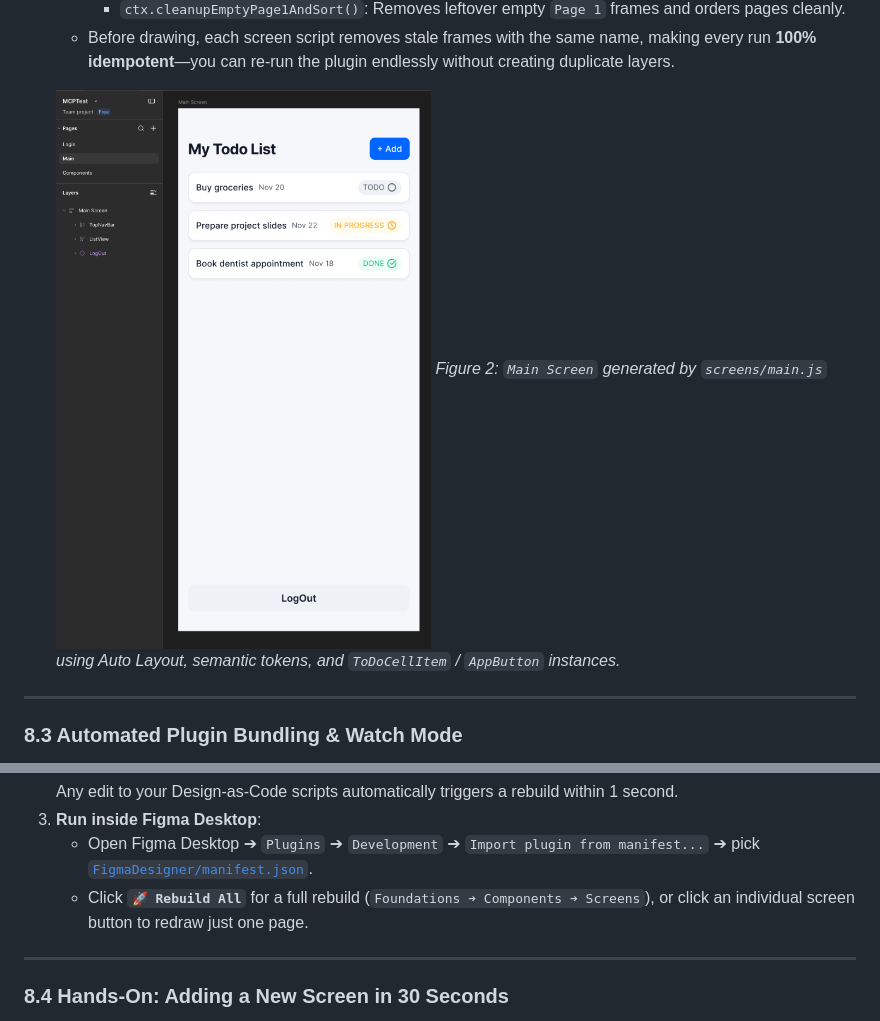
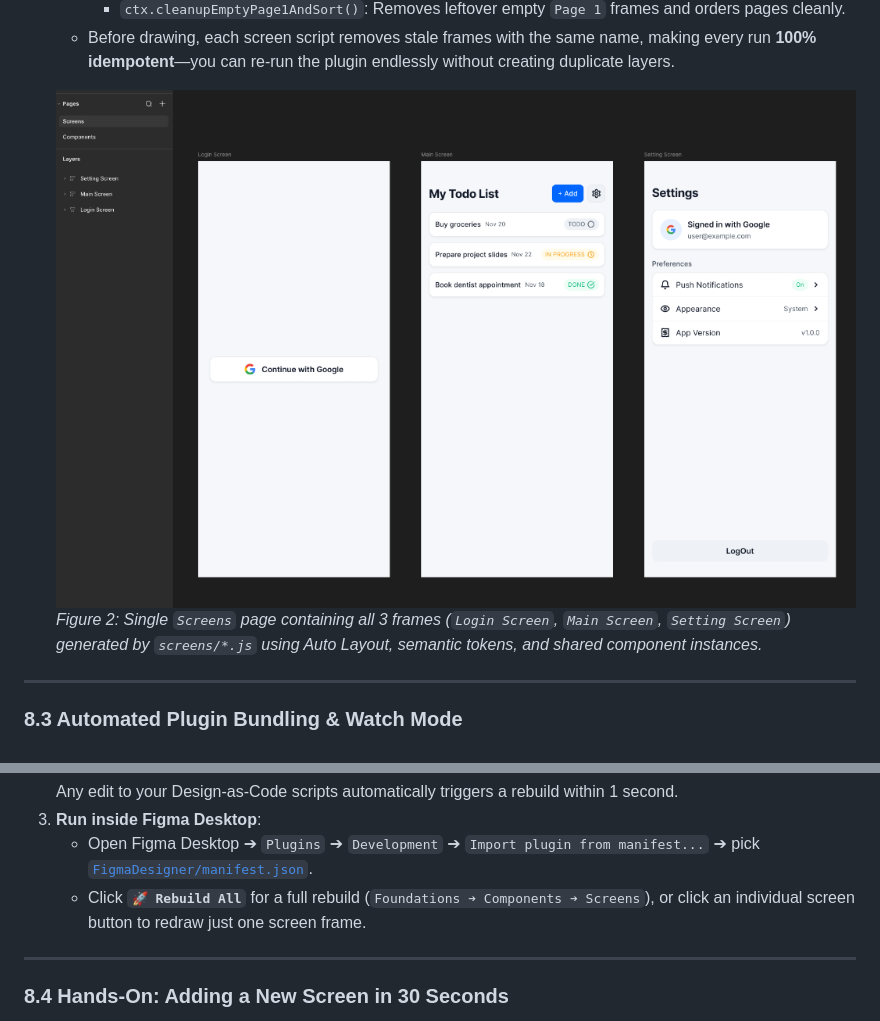
Before and after one commit to rex729/todolist-figma-code-design, a Markdown page: README.md, 2 parts joined by grey strips. Rendered like a GitHub page; pictures changed too: docs/images/figma-main-screen.png (deleted), docs/images/figma-screens.png (added).

```diff
--- a/README.md
+++ b/README.md
@@ -318,8 +318,8 @@ flowchart LR
      - `ctx.cleanupEmptyPage1AndSort()`: Removes leftover empty `Page 1` frames and orders pages cleanly.
    - Before drawing, each screen script removes stale frames with the same name, making every run **100% idempotent**—you can re-run the plugin endlessly without creating duplicate layers.
 
-   ![Generated Main Screen](./docs/images/figma-main-screen.png)
-   *Figure 2: `Main Screen` generated by `screens/main.js` using Auto Layout, semantic tokens, and `ToDoCellItem` / `AppButton` instances.*
+   ![Generated Screens Page](./docs/images/figma-screens.png)
+   *Figure 2: Single `Screens` page containing all 3 frames (`Login Screen`, `Main Screen`, `Setting Screen`) generated by `screens/*.js` using Auto Layout, semantic tokens, and shared component instances.*
 
 ---
 
@@ -339,7 +339,7 @@ To avoid pasting scripts manually into Figma's Developer Console, [`FigmaDesigne
    Any edit to your Design-as-Code scripts automatically triggers a rebuild within 1 second.
 3. **Run inside Figma Desktop**:
    - Open Figma Desktop ➔ `Plugins` ➔ `Development` ➔ `Import plugin from manifest...` ➔ pick [`FigmaDesigner/manifest.json`](./FigmaDesigner/manifest.json).
-   - Click **`🚀 Rebuild All`** for a full rebuild (`Foundations ➔ Components ➔ Screens`), or click an individual screen button to redraw just one page.
+   - Click **`🚀 Rebuild All`** for a full rebuild (`Foundations ➔ Components ➔ Screens`), or click an individual screen button to redraw just one screen frame.
 
 ---
 
```
Also changed, not shown: other parts of README.md (+3 -3 lines), docs/images/figma-components.png.
